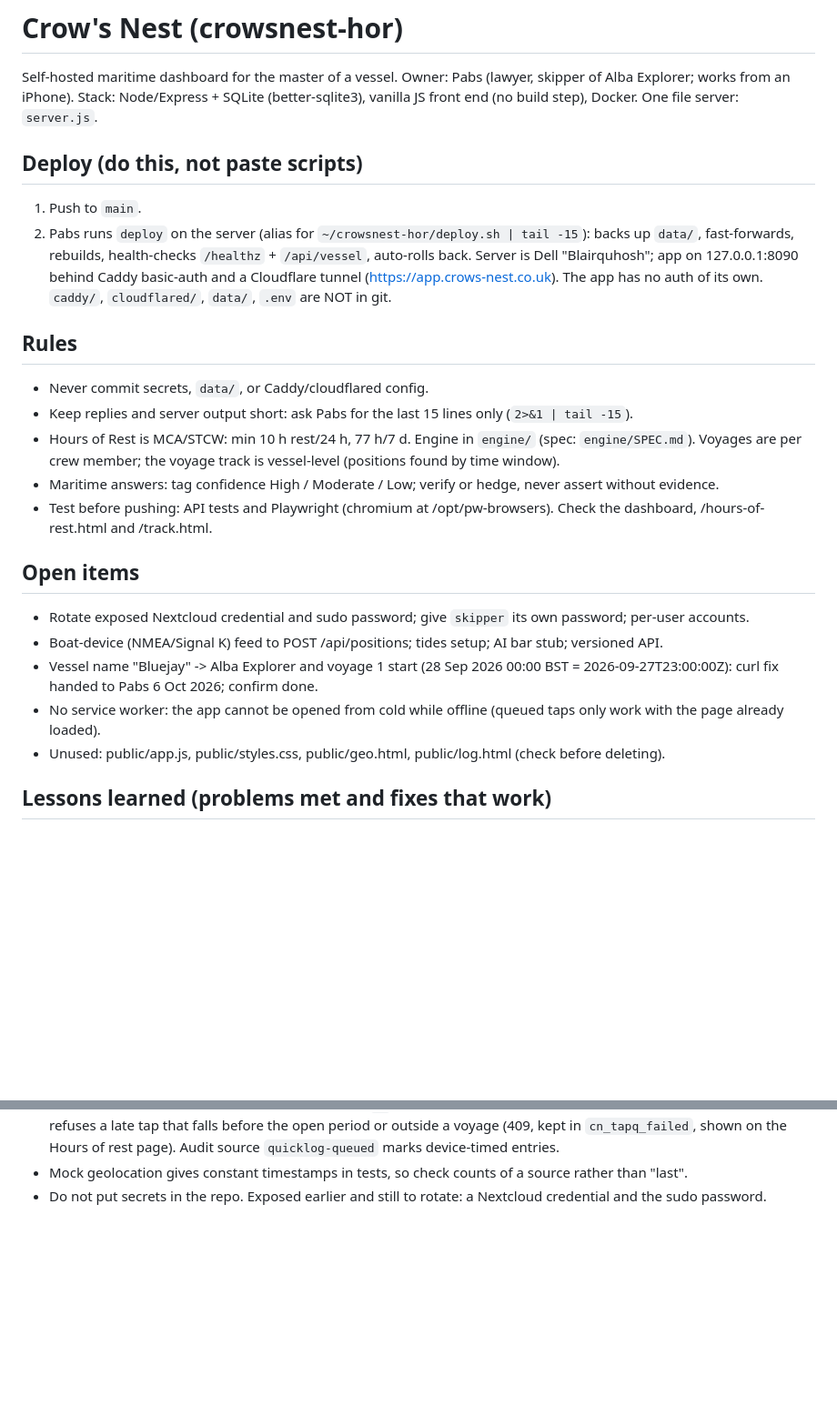
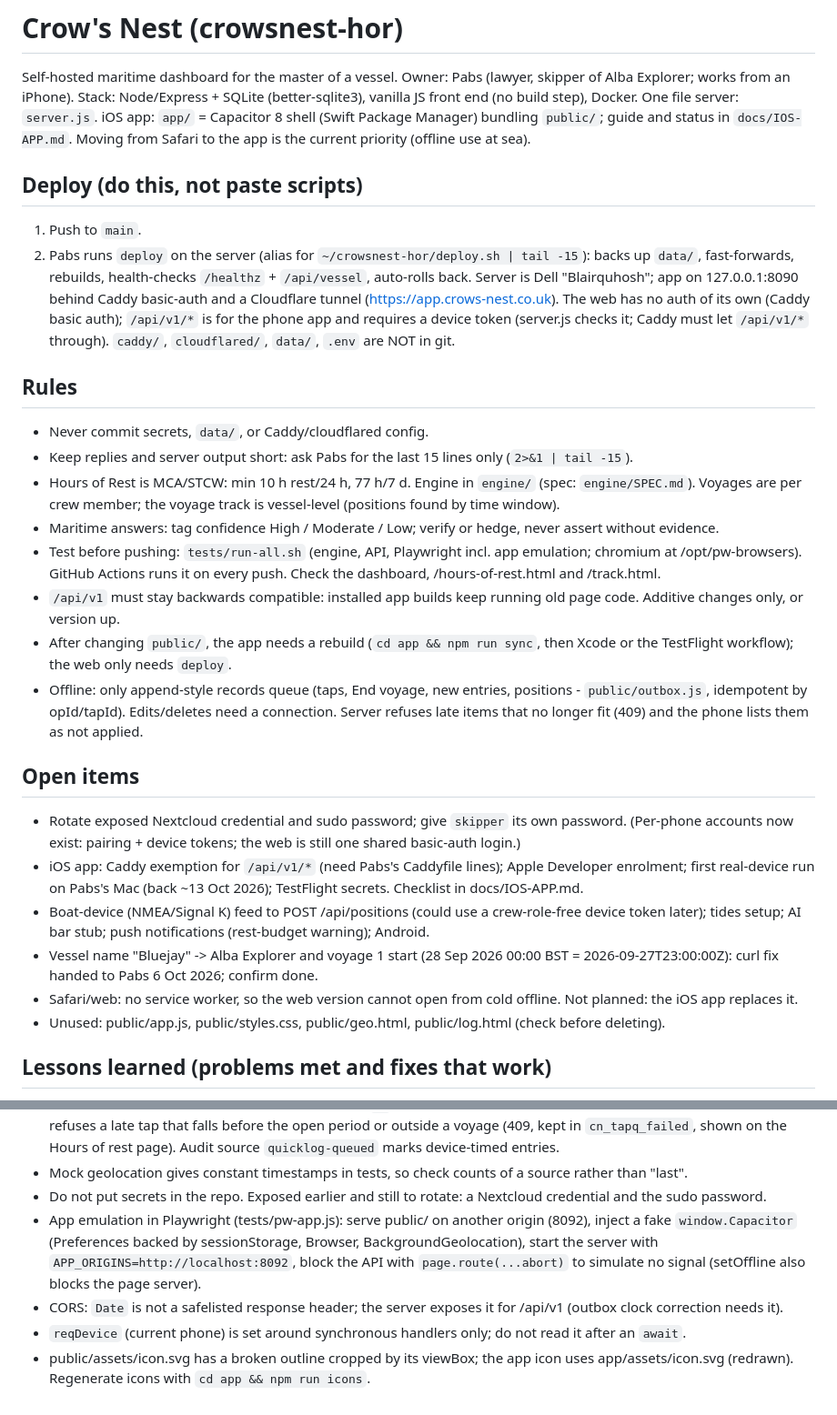
Before and after one commit to pablodiablo83/crowsnest, a Markdown page: CLAUDE.md, 2 parts joined by grey strips. Shown at 91% size. Drawn GitHub-style; blank space fills up the shorter version.

```diff
--- a/CLAUDE.md
+++ b/CLAUDE.md
@@ -2,24 +2,29 @@
 
 Self-hosted maritime dashboard for the master of a vessel. Owner: Pabs (lawyer, skipper of Alba Explorer; works from an iPhone).
 Stack: Node/Express + SQLite (better-sqlite3), vanilla JS front end (no build step), Docker. One file server: `server.js`.
+iOS app: `app/` = Capacitor 8 shell (Swift Package Manager) bundling `public/`; guide and status in `docs/IOS-APP.md`. Moving from Safari to the app is the current priority (offline use at sea).
 
 ## Deploy (do this, not paste scripts)
 1. Push to `main`.
 2. Pabs runs `deploy` on the server (alias for `~/crowsnest-hor/deploy.sh | tail -15`): backs up `data/`, fast-forwards, rebuilds, health-checks `/healthz` + `/api/vessel`, auto-rolls back.
-Server is Dell "Blairquhosh"; app on 127.0.0.1:8090 behind Caddy basic-auth and a Cloudflare tunnel (https://app.crows-nest.co.uk). The app has no auth of its own. `caddy/`, `cloudflared/`, `data/`, `.env` are NOT in git.
+Server is Dell "Blairquhosh"; app on 127.0.0.1:8090 behind Caddy basic-auth and a Cloudflare tunnel (https://app.crows-nest.co.uk). The web has no auth of its own (Caddy basic auth); `/api/v1/*` is for the phone app and requires a device token (server.js checks it; Caddy must let `/api/v1/*` through). `caddy/`, `cloudflared/`, `data/`, `.env` are NOT in git.
 
 ## Rules
 - Never commit secrets, `data/`, or Caddy/cloudflared config.
 - Keep replies and server output short: ask Pabs for the last 15 lines only (`2>&1 | tail -15`).
 - Hours of Rest is MCA/STCW: min 10 h rest/24 h, 77 h/7 d. Engine in `engine/` (spec: `engine/SPEC.md`). Voyages are per crew member; the voyage track is vessel-level (positions found by time window).
 - Maritime answers: tag confidence High / Moderate / Low; verify or hedge, never assert without evidence.
-- Test before pushing: API tests and Playwright (chromium at /opt/pw-browsers). Check the dashboard, /hours-of-rest.html and /track.html.
+- Test before pushing: `tests/run-all.sh` (engine, API, Playwright incl. app emulation; chromium at /opt/pw-browsers). GitHub Actions runs it on every push. Check the dashboard, /hours-of-rest.html and /track.html.
+- `/api/v1` must stay backwards compatible: installed app builds keep running old page code. Additive changes only, or version up.
+- After changing `public/`, the app needs a rebuild (`cd app && npm run sync`, then Xcode or the TestFlight workflow); the web only needs `deploy`.
+- Offline: only append-style records queue (taps, End voyage, new entries, positions - `public/outbox.js`, idempotent by opId/tapId). Edits/deletes need a connection. Server refuses late items that no longer fit (409) and the phone lists them as not applied.
 
 ## Open items
-- Rotate exposed Nextcloud credential and sudo password; give `skipper` its own password; per-user accounts.
-- Boat-device (NMEA/Signal K) feed to POST /api/positions; tides setup; AI bar stub; versioned API.
+- Rotate exposed Nextcloud credential and sudo password; give `skipper` its own password. (Per-phone accounts now exist: pairing + device tokens; the web is still one shared basic-auth login.)
+- iOS app: Caddy exemption for `/api/v1/*` (need Pabs's Caddyfile lines); Apple Developer enrolment; first real-device run on Pabs's Mac (back ~13 Oct 2026); TestFlight secrets. Checklist in docs/IOS-APP.md.
+- Boat-device (NMEA/Signal K) feed to POST /api/positions (could use a crew-role-free device token later); tides setup; AI bar stub; push notifications (rest-budget warning); Android.
 - Vessel name "Bluejay" -> Alba Explorer and voyage 1 start (28 Sep 2026 00:00 BST = 2026-09-27T23:00:00Z): curl fix handed to Pabs 6 Oct 2026; confirm done.
-- No service worker: the app cannot be opened from cold while offline (queued taps only work with the page already loaded).
+- Safari/web: no service worker, so the web version cannot open from cold offline. Not planned: the iOS app replaces it.
 - Unused: public/app.js, public/styles.css, public/geo.html, public/log.html (check before deleting).
 
 ## Lessons learned (problems met and fixes that work)
@@ -37,3 +42,7 @@ Pabs works from an iPhone terminal (SSH to the server) - long pastes get garbled
 - Offline taps (public/tapq.js, both pages): saved to localStorage `cn_tapq` first, then POST quicklog with `tapId` (idempotent, survives undo) and, on a late replay, `at` (device time, skew-corrected from the server Date header). Server refuses a late tap that falls before the open period or outside a voyage (409, kept in `cn_tapq_failed`, shown on the Hours of rest page). Audit source `quicklog-queued` marks device-timed entries.
 - Mock geolocation gives constant timestamps in tests, so check counts of a source rather than "last".
 - Do not put secrets in the repo. Exposed earlier and still to rotate: a Nextcloud credential and the sudo password.
+- App emulation in Playwright (tests/pw-app.js): serve public/ on another origin (8092), inject a fake `window.Capacitor` (Preferences backed by sessionStorage, Browser, BackgroundGeolocation), start the server with `APP_ORIGINS=http://localhost:8092`, block the API with `page.route(...abort)` to simulate no signal (setOffline also blocks the page server).
+- CORS: `Date` is not a safelisted response header; the server exposes it for /api/v1 (outbox clock correction needs it).
+- `reqDevice` (current phone) is set around synchronous handlers only; do not read it after an `await`.
+- public/assets/icon.svg has a broken outline cropped by its viewBox; the app icon uses app/assets/icon.svg (redrawn). Regenerate icons with `cd app && npm run icons`.
```
Also changed, not shown: docs/IOS-APP.md (added, +113 -0 lines).
